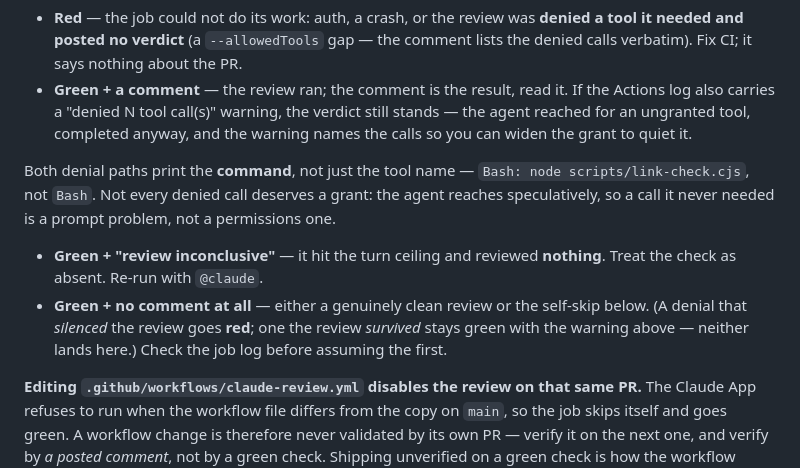
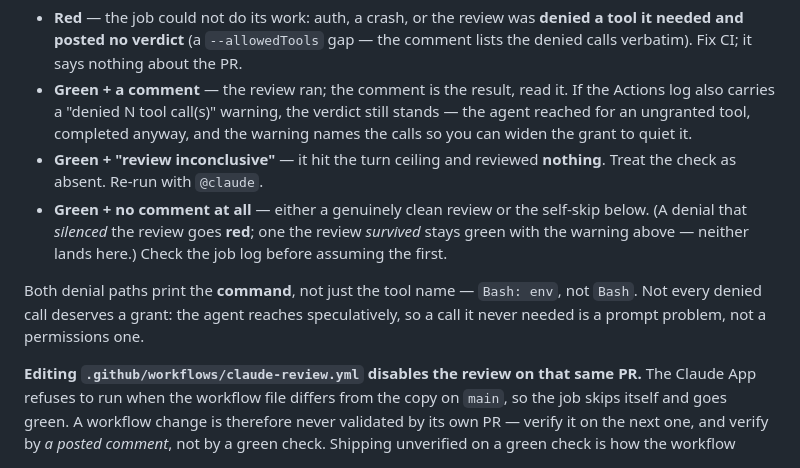
Before and after one commit to sanlee-ys/portfolio, a Markdown page: CLAUDE.md, the part around the change. Drawn GitHub-style.

Commit message:
docs: unsplit the review-check bullet list, and cite a denial that happened (#129)
#122 added the "Both denial paths print the command" paragraph between the
second and third bullets of the four-bullet list in "Reading the Claude Review
check". A paragraph inside a list ends it, so the last two bullets rendered as
a separate list after a break. Moved below the complete list; the blank line it
left behind is gone too, so all four items are tight rather than loose.

The example was also hypothetical -- `Bash: node scripts/link-check.cjs` was a
guess about what the review would reach for, written before any denial log
named a command. #124's did: all four of its denials were the agent hunting for
its own PR number, `env` among them. Cites that instead. It is a real observed
denial and one you want denied on a public runner, since `env` there would put
the job environment in a public log.

The paragraph's point stands unchanged -- a call the review never needed is a
prompt problem, not a permissions one -- and ADR-005 Amendment 5 stays canonical
for why, so nothing about the cause is restated here.

Docs only: link-check.cjs and lint_decisions.py green. Mobile QA gate not
applicable -- no HTML, CSS, or layout.

Co-authored-by: Claude Opus 5 <noreply@anthropic.com>

```diff
--- a/CLAUDE.md
+++ b/CLAUDE.md
@@ -121,17 +121,17 @@ is whatever the review posted as a PR comment.
   the Actions log also carries a "denied N tool call(s)" warning, the verdict
   still stands — the agent reached for an ungranted tool, completed anyway, and
   the warning names the calls so you can widen the grant to quiet it.
-
-Both denial paths print the **command**, not just the tool name — `Bash: node
-scripts/link-check.cjs`, not `Bash`. Not every denied call deserves a grant: the
-agent reaches speculatively, so a call it never needed is a prompt problem, not
-a permissions one.
 - **Green + "review inconclusive"** — it hit the turn ceiling and reviewed
   **nothing**. Treat the check as absent. Re-run with `@claude`.
 - **Green + no comment at all** — either a genuinely clean review or the
   self-skip below. (A denial that *silenced* the review goes **red**; one the
   review *survived* stays green with the warning above — neither lands here.)
   Check the job log before assuming the first.
+
+Both denial paths print the **command**, not just the tool name — `Bash: env`,
+not `Bash`. Not every denied call deserves a grant: the agent reaches
+speculatively, so a call it never needed is a prompt problem, not a permissions
+one.
 
 **Editing `.github/workflows/claude-review.yml` disables the review on that
 same PR.** The Claude App refuses to run when the workflow file differs from the
```
